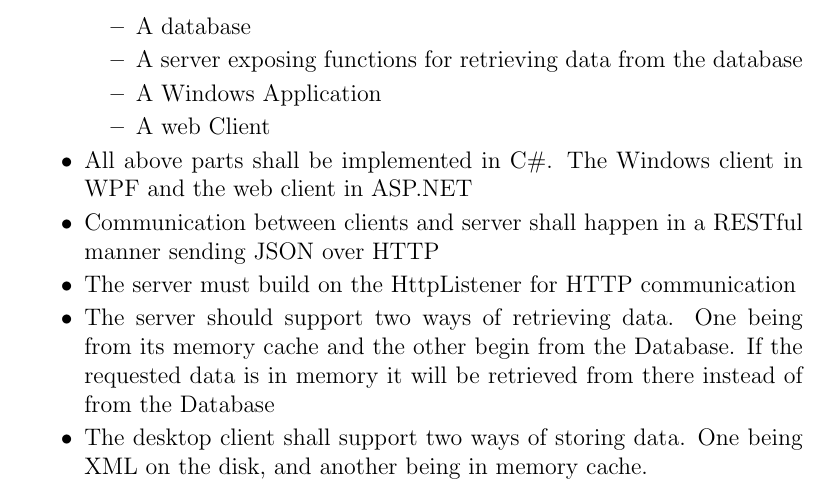
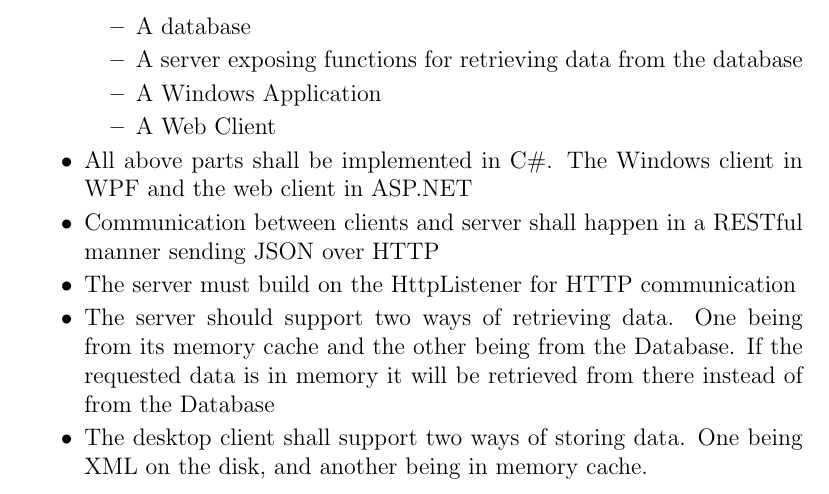
Before and after one commit to cholewa1992/BDSA-E2013-EXAM, a LaTeX document (Documentation/RAD/master.tex, which reads Documentation/RAD/proposedsystem.tex): part of page 6 of 20, cut so that both start at the same text. Compiled offline with pdfLaTeX.

Commit message:
Fixed some grammar in requirements

```diff
--- a/Documentation/RAD/proposedsystem.tex
+++ b/Documentation/RAD/proposedsystem.tex
@@ -13,12 +13,12 @@ A distributed system where a user is able to search and find movies. Information
 		\item A database
 		\item A server exposing functions for retrieving data from the database
 		\item A Windows Application
-		\item A web Client
+		\item A Web Client
 	\end{itemize}
 	\item All above parts shall be implemented in C\#. The Windows client in WPF and the web client in ASP.NET
 	\item Communication between clients and server shall happen in a RESTful manner sending JSON over HTTP
 	\item The server must build on the HttpListener for HTTP communication
-	\item The server should support two ways of retrieving data. One being from its memory cache and the other begin from the Database. If the requested data is in memory it will be retrieved from there instead of from the Database
+	\item The server should support two ways of retrieving data. One being from its memory cache and the other being from the Database. If the requested data is in memory it will be retrieved from there instead of from the Database
 	\item The desktop client shall support two ways of storing data. One being XML on the disk, and another being in memory cache.
 	\begin{itemize}
 			\setlength{\itemsep}{-5pt}
```
